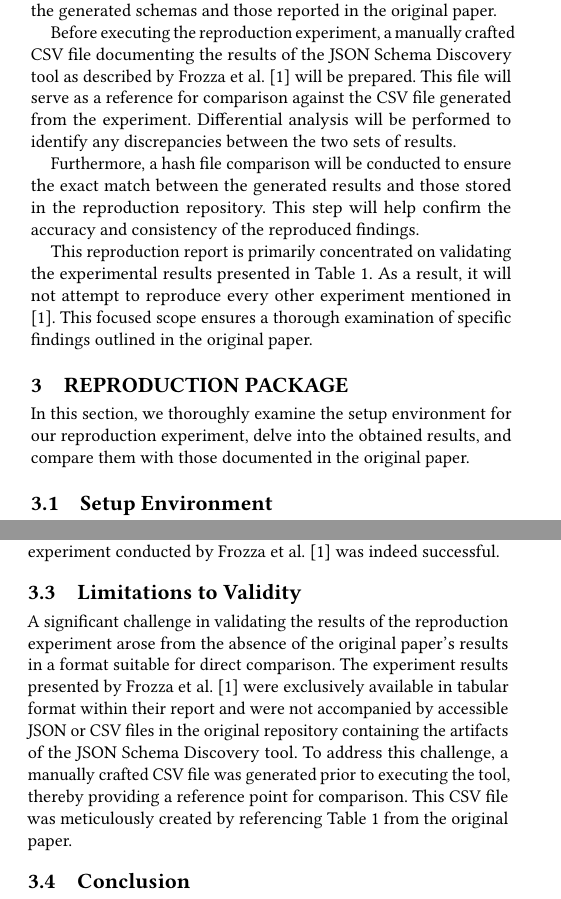
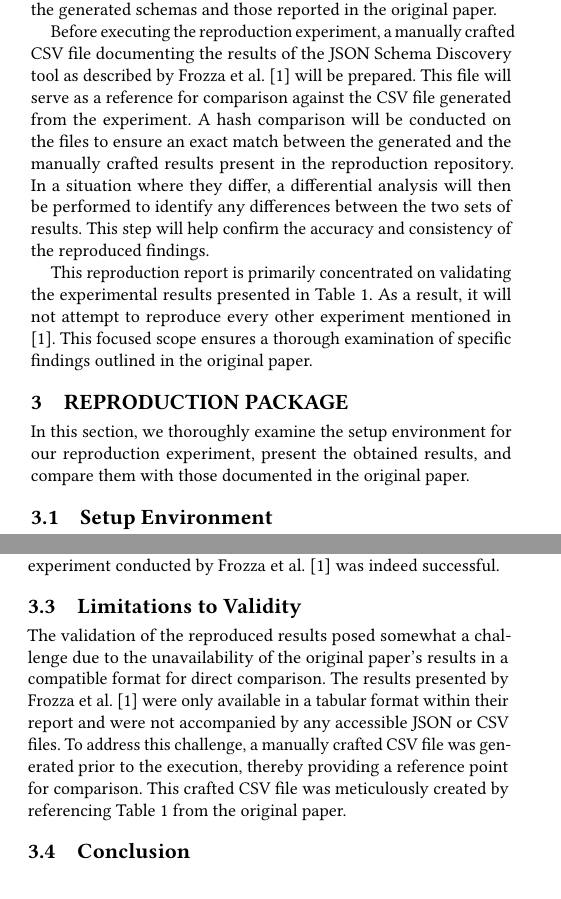
Before and after one commit to kalino7/ReproEngReport, a LaTeX paper (main.tex): two parts of the columns of pages 1 and 2 of 2, joined at a grey line, cut so that both start at the same text. Compiled offline with pdfLaTeX.

```diff
--- a/main.tex
+++ b/main.tex
@@ -16,7 +16,7 @@
 \newcommand\vldbauthors{\authors}
 \newcommand\vldbtitle{\shorttitle}
 % leave empty if no availability url should be set
-\newcommand\vldbavailabilityurl{https://doi.org/10.5281/zenodo.10702318}
+\newcommand\vldbavailabilityurl{https://doi.org/10.5281/zenodo.10706620}
 % whether page numbers should be shown or not, use 'plain' for review versions, 'empty' for camera ready
 \newcommand\vldbpagestyle{plain}
 
@@ -92,15 +92,12 @@
 
 To validate the results of this reproduction report, a comprehensive comparison will be conducted between the output values of the generated schemas and those reported in the original paper.
 
-Before executing the reproduction experiment, a manually crafted CSV file documenting the results of the JSON Schema Discovery tool as described by Frozza et al. \cite{frozza2018approach} will be prepared. This file will serve as a reference for comparison against the CSV file generated from the experiment. Differential analysis will be performed to identify any discrepancies between the two sets of results.
-
-Furthermore, a hash file comparison will be conducted to ensure the exact match between the generated results and those stored in the reproduction repository. This step will help confirm the accuracy and consistency of the reproduced findings.
-
+Before executing the reproduction experiment, a manually crafted CSV file documenting the results of the JSON Schema Discovery tool as described by Frozza et al. \cite{frozza2018approach} will be prepared. This file will serve as a reference for comparison against the CSV file generated from the experiment. A hash comparison will be conducted on the files to ensure an exact match between the generated and the manually crafted results present in the reproduction repository.  In a situation where they differ, a differential analysis will then be performed to identify any differences between the two sets of results. This step will help confirm the accuracy and consistency of the reproduced findings.
 
 This reproduction report is primarily concentrated on validating the experimental results presented in Table \ref{dbpedia}. As a result, it will not attempt to reproduce every other experiment mentioned in \cite{frozza2018approach}. This focused scope ensures a thorough examination of specific findings outlined in the original paper.
 
 \section{Reproduction Package}
-In this section, we thoroughly examine the setup environment for our reproduction experiment, delve into the obtained results, and compare them with those documented in the original paper.
+In this section, we thoroughly examine the setup environment for our reproduction experiment, present the obtained results, and compare them with those documented in the original paper.
 
 \subsection{Setup Environment}
 To facilitate the execution of the JSON Schema Discovery tool,  a containerized environment was established using Docker for streamlined rebuilding. Additionally, patches were implemented to address broken code resulting from dependency failures, as certain dependencies were deemed obsolete at the time of reproduction.
@@ -146,7 +143,7 @@
 At the time of conducting this reproduction experiment, the comparison indicated that both CSV files were identical, as shown in Figure~\ref{fig:experiment}. This confirmation validates that the reproduction of the experiment conducted by Frozza et al. \cite{frozza2018approach} was indeed successful.
 
 \subsection{Limitations to Validity}
-A significant challenge in validating the results of the reproduction experiment arose from the absence of the original paper's results in a format suitable for direct comparison. The experiment results presented by Frozza et al. \cite{frozza2018approach} were exclusively available in tabular format within their report and were not accompanied by accessible JSON or CSV files in the original repository containing the artifacts of the JSON Schema Discovery tool. To address this challenge, a manually crafted CSV file was generated prior to executing the tool, thereby providing a reference point for comparison. This CSV file was meticulously created by referencing Table~\ref{dbpedia} from the original paper.
+The validation of the reproduced results posed somewhat a challenge due to the unavailability of the original paper's results in a compatible format for direct comparison. The results presented by Frozza et al. \cite{frozza2018approach} were only available in a tabular format within their report and were not accompanied by any accessible JSON or CSV files. To address this challenge, a manually crafted CSV file was generated prior to the execution, thereby providing a reference point for comparison. This crafted CSV file was meticulously created by referencing Table~\ref{dbpedia} from the original paper.
 
 \subsection{Conclusion}
 The aim of this report was to reproduce the experiment conducted by Frozza et al. \cite{frozza2018approach}, as outlined in Table~\ref{dbpedia}. To achieve this, a containerized environment was established, incorporating necessary patches to ensure the successful execution of the experiment. The reproduction process yielded results consistent with those documented in the original research paper, thereby confirming the success of the reproduction experiment.
```
Also changed, not shown: main.tex (6 more changed lines).
